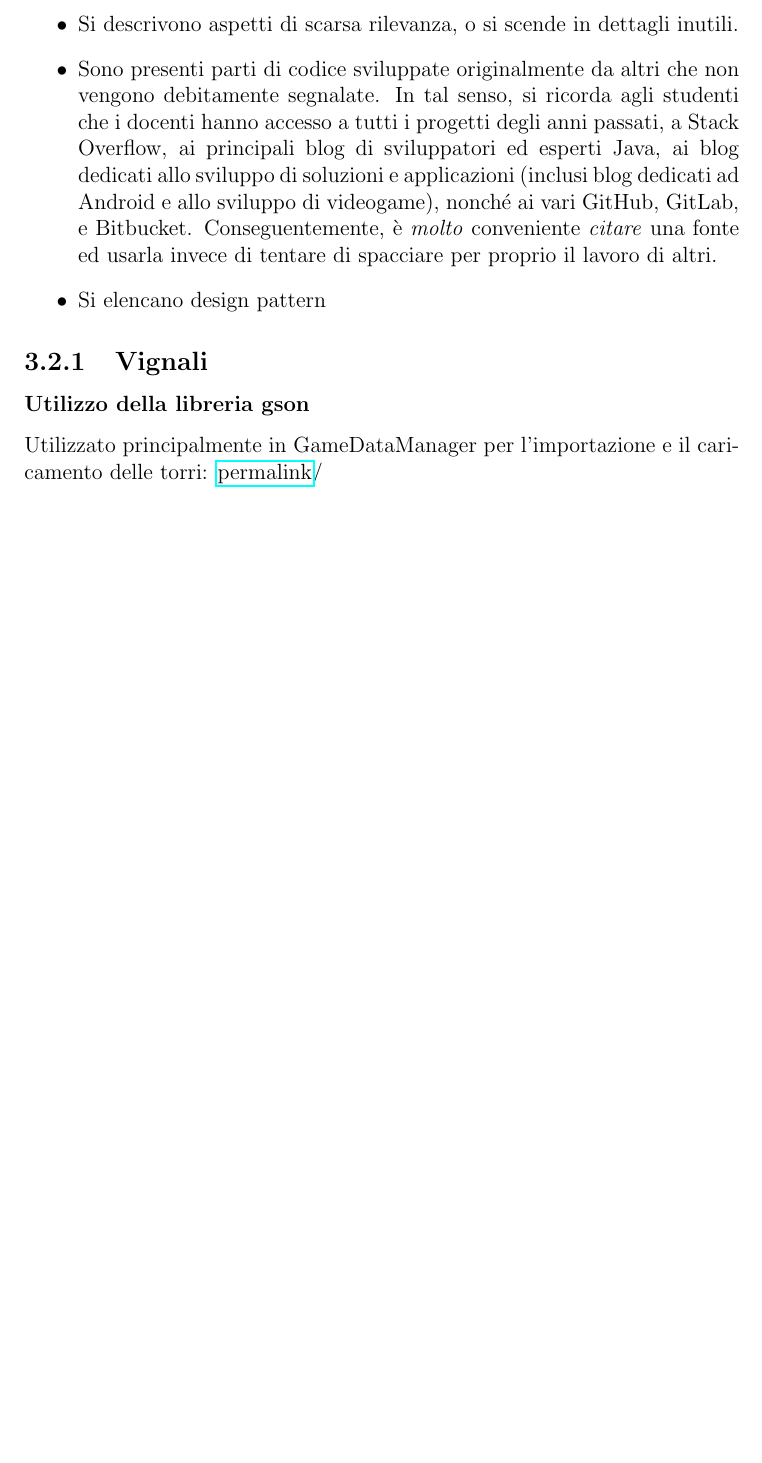
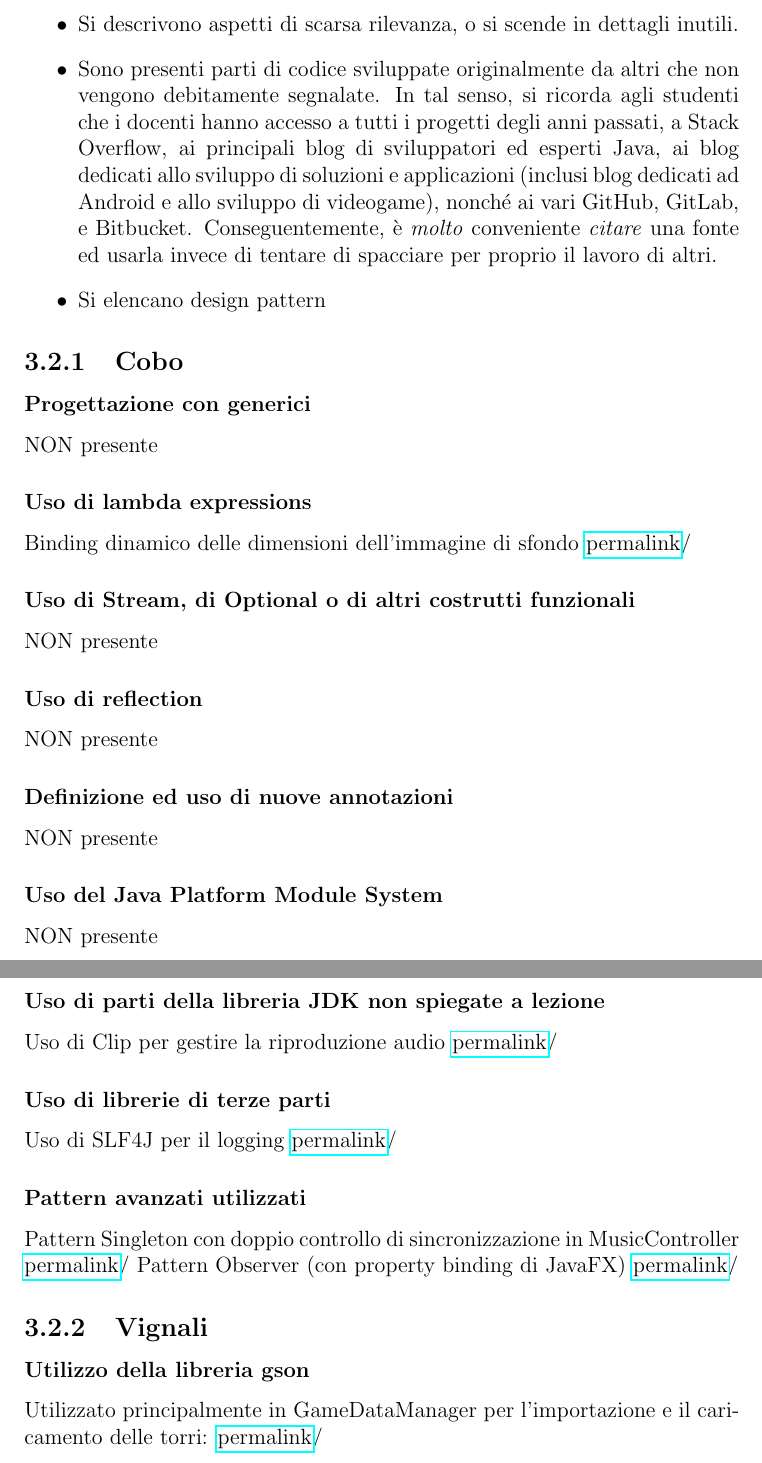
Before and after one commit to unibo-oop-projects/OOP24-DavideVignali-MarkoCobo-MattiaMularoni-NicolasMontanari-temple-tower, a LaTeX document (report/report.tex): part of page 24 of 34 before the commit and two parts of pages 24 and 25 of 35 after it, the two joined at a grey line, cut so that both start at the same text, the shorter picture padded with empty space. Compiled offline with pdfLaTeX.

Commit message:
fix report

```diff
--- a/report/report.tex
+++ b/report/report.tex
@@ -461,6 +461,27 @@ e non va in questa sezione.
 	\item Si elencano design pattern
 \end{itemize}
 
+\subsection{Cobo}
+\subsubsection{Progettazione con generici}
+NON presente
+\subsubsection{Uso di lambda expressions}
+Binding dinamico delle dimensioni dell'immagine di sfondo \href{https://google.com}{permalink}/
+\subsubsection{Uso di Stream, di Optional o di altri costrutti funzionali}
+NON presente
+\subsubsection{Uso di reflection}
+NON presente
+\subsubsection{Definizione ed uso di nuove annotazioni}
+NON presente
+\subsubsection{Uso del Java Platform Module System}
+NON presente
+\subsubsection{Uso di parti della libreria JDK non spiegate a lezione}
+Uso di Clip per gestire la riproduzione audio \href{https://google.com}{permalink}/
+\subsubsection{Uso di librerie di terze parti}
+Uso di SLF4J per il logging \href{https://google.com}{permalink}/
+\subsubsection{Pattern avanzati utilizzati}
+Pattern Singleton con doppio controllo di sincronizzazione in MusicController \href{https://google.com}{permalink}/
+Pattern Observer (con property binding di JavaFX)  \href{https://google.com}{permalink}/
+
 \subsection{Vignali}
 \subsubsection{Utilizzo della libreria gson}
 Utilizzato principalmente in GameDataManager per l'importazione e il caricamento delle torri: \href{https://google.com}{permalink}/
```
Also changed, not shown: report/report.tex (2 more changed lines).
